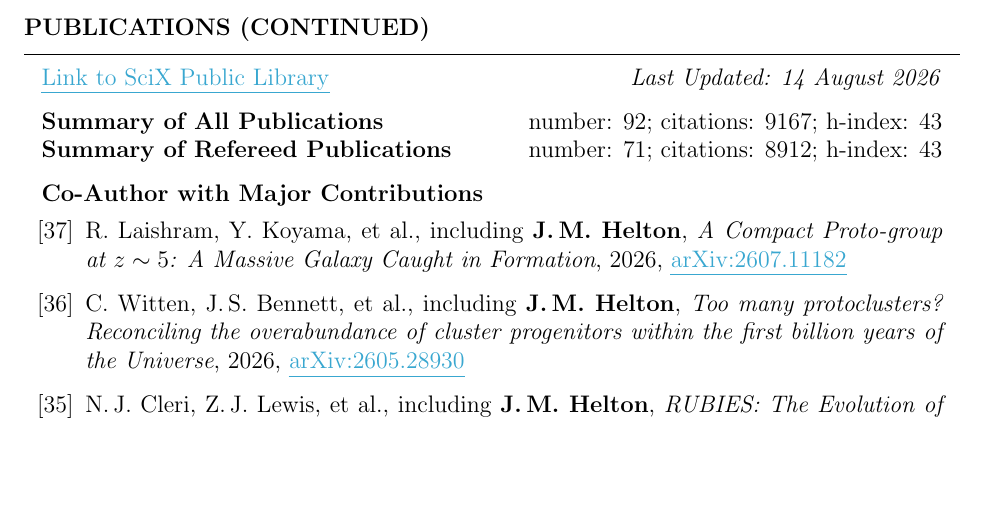
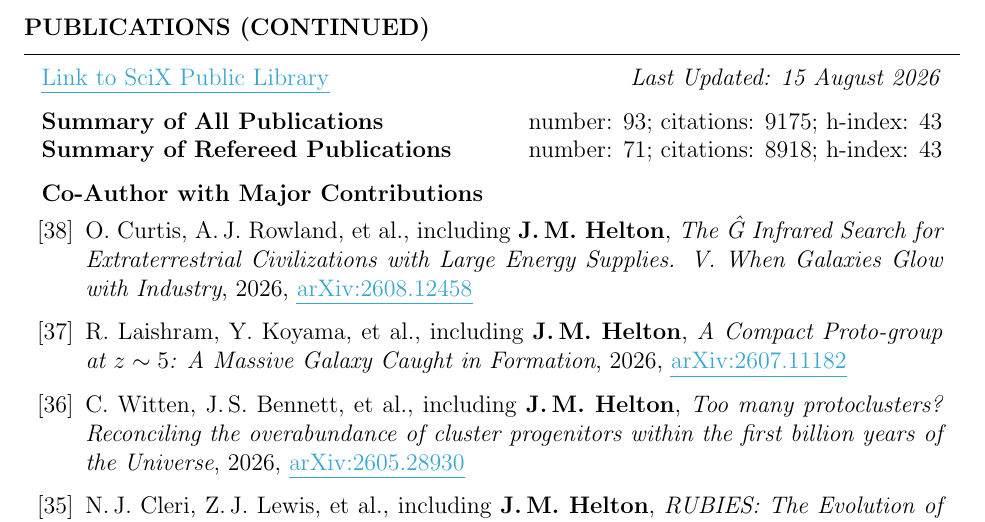
Before and after one commit to jakobhelton/jakobhelton.github.io, a LaTeX CV (assets/cv/JMH_CV.tex): part of page 6 of 12, cut so that both start at the same text, the shorter picture padded with empty space. Compiled offline with pdfLaTeX.

Commit message:
chore: daily data update [2026-08-15]

```diff
--- a/assets/cv/JMH_CV.tex
+++ b/assets/cv/JMH_CV.tex
@@ -360,15 +360,17 @@ Prof. Marcia Rieke \hfill The University of Arizona \hfill \ \ \ \ \ \ \ \,\, \h
 
 \begin{rSection}{Publications (Continued)}
 
-\href{https://scixplorer.org/public-libraries/57nm1ouuTMusp62fvjiXYg}{\ul{Link to SciX Public Library}} \hfill \textit{Last Updated: 14 August 2026}
+\href{https://scixplorer.org/public-libraries/57nm1ouuTMusp62fvjiXYg}{\ul{Link to SciX Public Library}} \hfill \textit{Last Updated: 15 August 2026}
 
-\textbf{Summary of All Publications} \hfill number: $92$; citations: $9167$; h-index: $43$ \\
-\textbf{Summary of Refereed Publications} \hfill number: $71$; citations: $8912$; h-index: $43$
+\textbf{Summary of All Publications} \hfill number: $93$; citations: $9175$; h-index: $43$ \\
+\textbf{Summary of Refereed Publications} \hfill number: $71$; citations: $8918$; h-index: $43$
 
 %	CO-AUTHOR WITH MAJOR CONTRIBUTIONS PUBLICATIONS SECTION
 
 \begin{rSubsection}{Co-Author with Major Contributions}{}{}{}
 \begin{etaremune}
+
+    \item O.~Curtis, A.\,J.~Rowland, et~al., including \textbf{J.\,M.~Helton}, \textit{The Ĝ Infrared Search for Extraterrestrial Civilizations with Large Energy Supplies. V. When Galaxies Glow with Industry}, 2026, \href{https://www.scixplorer.org/abs/2026arXiv260812458C/abstract}{\ul{arXiv:2608.12458}}
 
     \item R.~Laishram, Y.~Koyama, et~al., including \textbf{J.\,M.~Helton}, \textit{A Compact Proto-group at $z \sim 5$: A Massive Galaxy Caught in Formation}, 2026, \href{https://www.scixplorer.org/abs/2026arXiv260711182L/abstract}{\ul{arXiv:2607.11182}}
 
```
Also changed, not shown: assets/images/hero_0.jpg, assets/cv/JMH_CV.tex (6 more changed lines), 2 other files.
